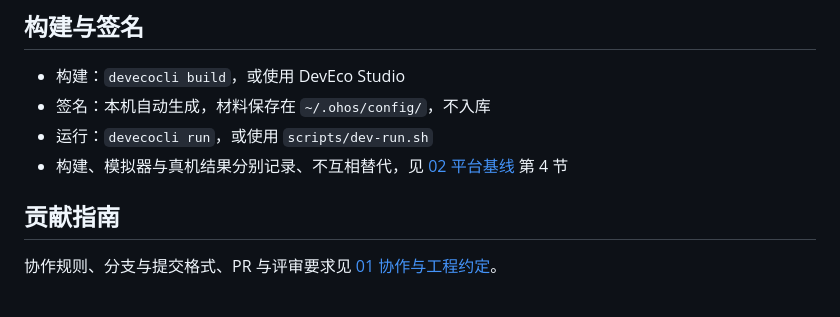
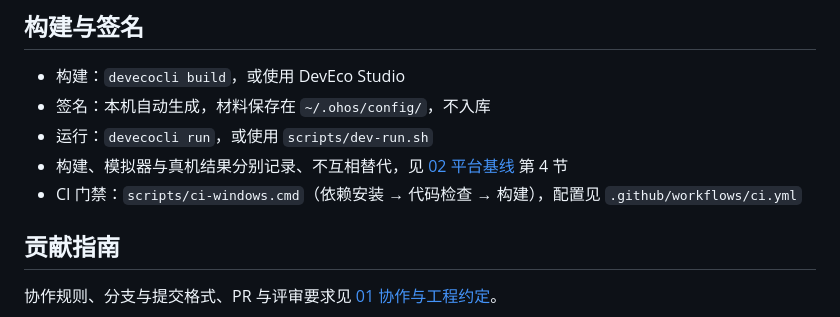
Before and after one commit to ZaneOw0/Shuvi-agent, a Markdown page: README.md, the part around the change. Rendered like a GitHub page.

```diff
--- a/README.md
+++ b/README.md
@@ -61,6 +61,7 @@ scripts\dev-run.cmd                # Windows 入口，转发到 dev-run.sh
 - 签名：本机自动生成，材料保存在 `~/.ohos/config/`，不入库
 - 运行：`devecocli run`，或使用 `scripts/dev-run.sh`
 - 构建、模拟器与真机结果分别记录、不互相替代，见 [02 平台基线](docs/02-平台基线.md) 第 4 节
+- CI 门禁：`scripts/ci-windows.cmd`（依赖安装 → 代码检查 → 构建），配置见 `.github/workflows/ci.yml`
 
 ## 贡献指南
 
```
Also changed, not shown: docs/01-协作与工程约定.md (+11 -0 lines), docs/02-平台基线.md (+7 -1 lines).
